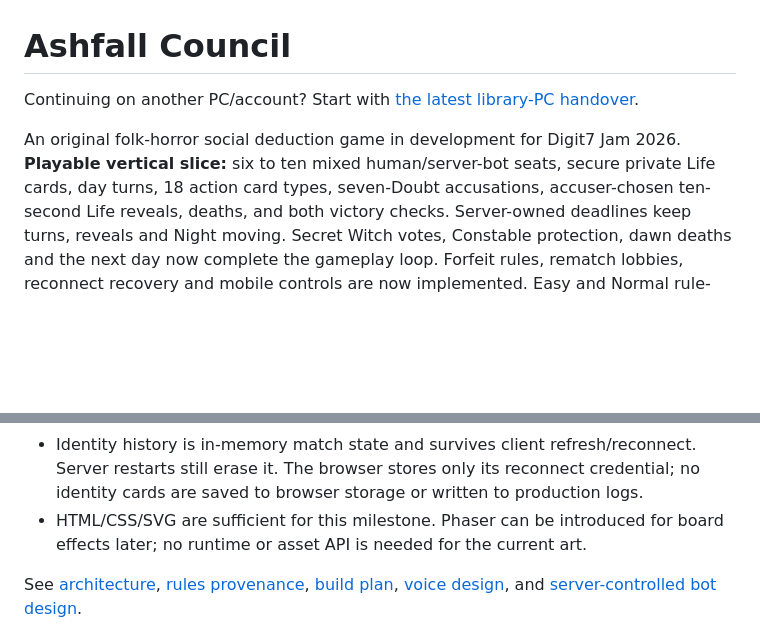
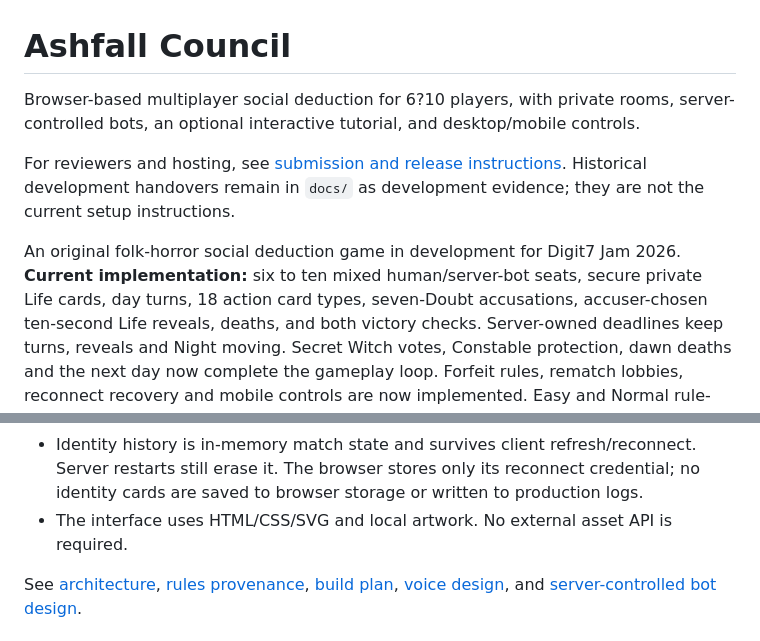
Before and after one commit to SkyRR23/digit7s_iginitearc, a Markdown page: README.md, 2 parts joined by grey strips. Rendered like a GitHub page; blank space fills up the shorter version.

Commit message:
Prepare reviewer-facing submission and production instructions

```diff
--- a/README.md
+++ b/README.md
@@ -1,9 +1,11 @@
 # Ashfall Council
 
-Continuing on another PC/account? Start with [the latest library-PC handover](docs/SCHOOL_LIBRARY_HANDOFF.md).
+Browser-based multiplayer social deduction for 6?10 players, with private rooms, server-controlled bots, an optional interactive tutorial, and desktop/mobile controls.
+
+For reviewers and hosting, see [submission and release instructions](SUBMISSION_README.md). Historical development handovers remain in `docs/` as development evidence; they are not the current setup instructions.
 
 An original folk-horror social deduction game in development for Digit7 Jam 2026.
-**Playable vertical slice:** six to ten mixed human/server-bot seats, secure private Life cards, day turns,
+**Current implementation:** six to ten mixed human/server-bot seats, secure private Life cards, day turns,
 18 action card types, seven-Doubt accusations, accuser-chosen ten-second Life reveals, deaths, and both victory checks.
 Server-owned deadlines keep turns, reveals and Night moving. Secret Witch votes,
 Constable protection, dawn deaths and the next day now complete the gameplay loop.
@@ -238,8 +240,7 @@ strict TypeScript and unused-symbol checks are configured.
 - Identity history is in-memory match state and survives client refresh/reconnect.
   Server restarts still erase it. The browser stores only its reconnect credential;
   no identity cards are saved to browser storage or written to production logs.
-- HTML/CSS/SVG are sufficient for this milestone. Phaser can be introduced for
-  board effects later; no runtime or asset API is needed for the current art.
+- The interface uses HTML/CSS/SVG and local artwork. No external asset API is required.
 
 See [architecture](docs/ARCHITECTURE.md), [rules provenance](docs/RULES_REFERENCE_VS_ORIGINAL.md),
 [build plan](docs/BUILD_PLAN.md), [voice design](docs/VOICE_PHASE2.md), and
```
Also changed, not shown: SUBMISSION_README.md (added, +32 -0 lines).
